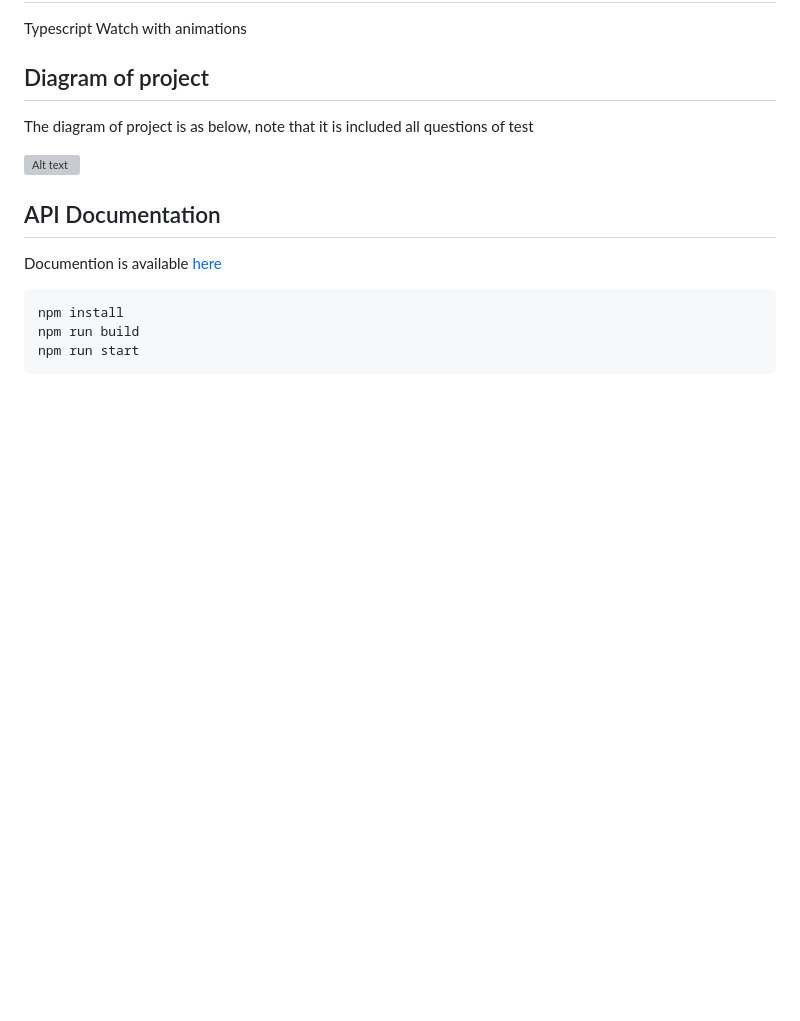
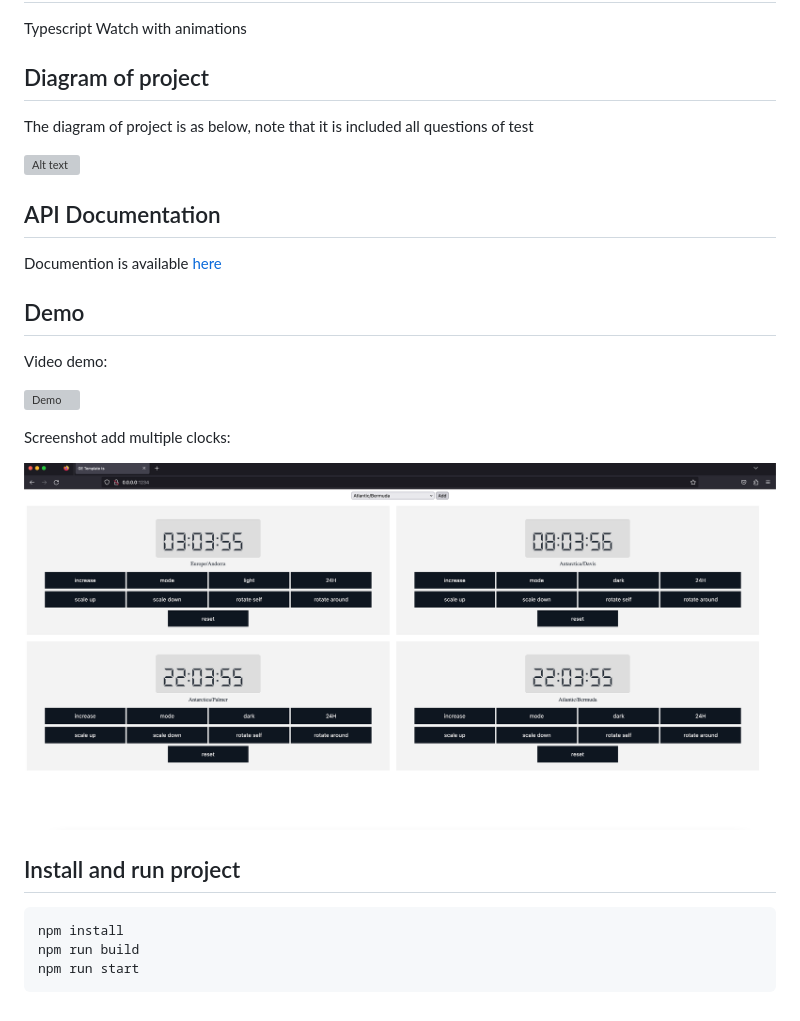
Before and after one commit to nguyvan/test-ge-healthcare, a Markdown page: README.md, the part around the change printed below. Rendered like a GitHub page; pictures changed too: public/Multiple_clocks.png (added); blank space fills up the shorter version; grey boxes are pictures that could not be loaded.

Commit message:
add demo

````diff
--- a/README.md
+++ b/README.md
@@ -9,6 +9,16 @@ The diagram of project is as below, note that it is included all questions of te
 ## API Documentation
 Documention is available [here](https://nguyvan.github.io/test-ge-healthcare/index.html)
 
+## Demo
+Video demo:
+
+![Demo](./public/Demo.gif)
+
+Screenshot add multiple clocks:
+
+![Demo-multiple-clock](./public/Multiple_clocks.png)
+
+## Install and run project
 ```javascript
 npm install
 npm run build
````
Also changed, not shown: other parts of README.md (+1 -1 lines), 5 other files.
